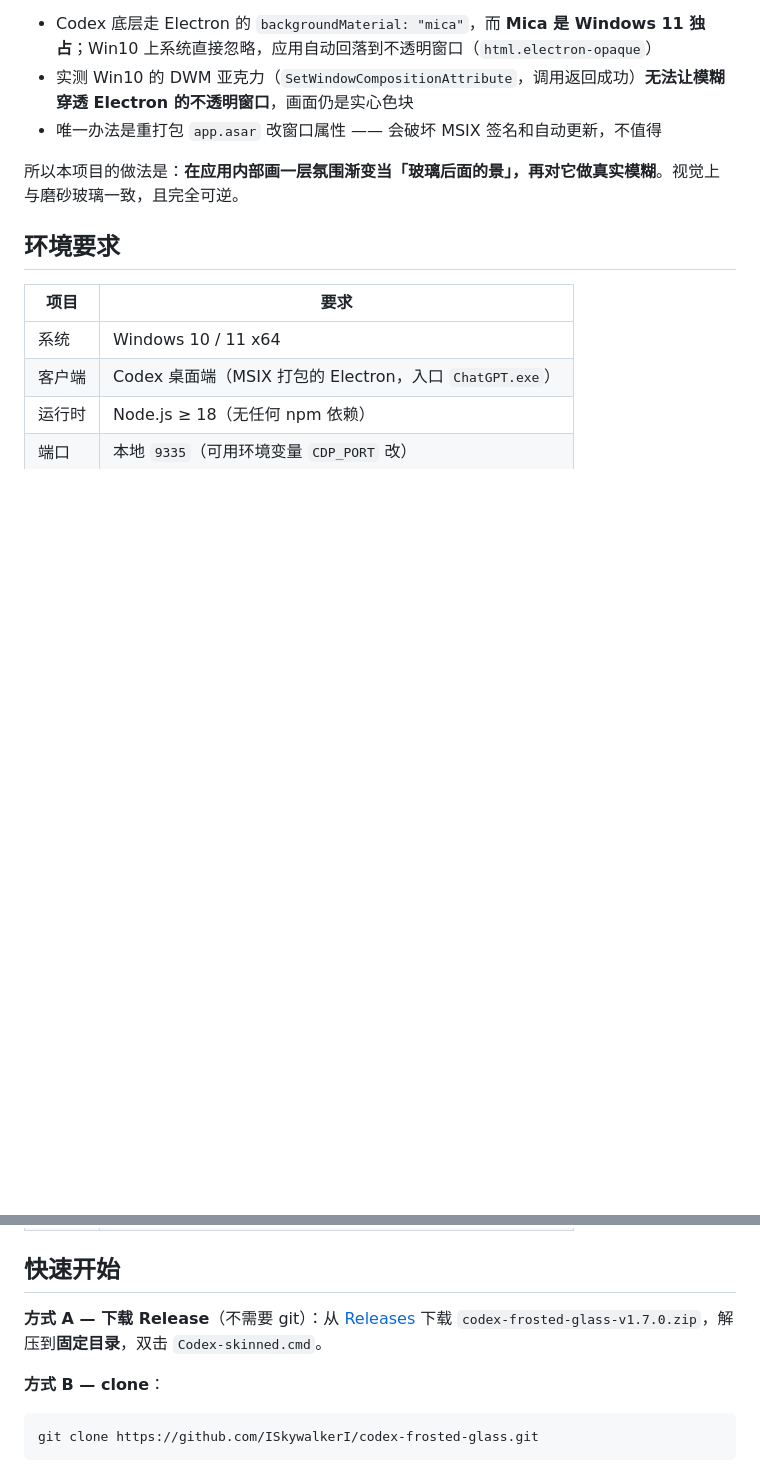
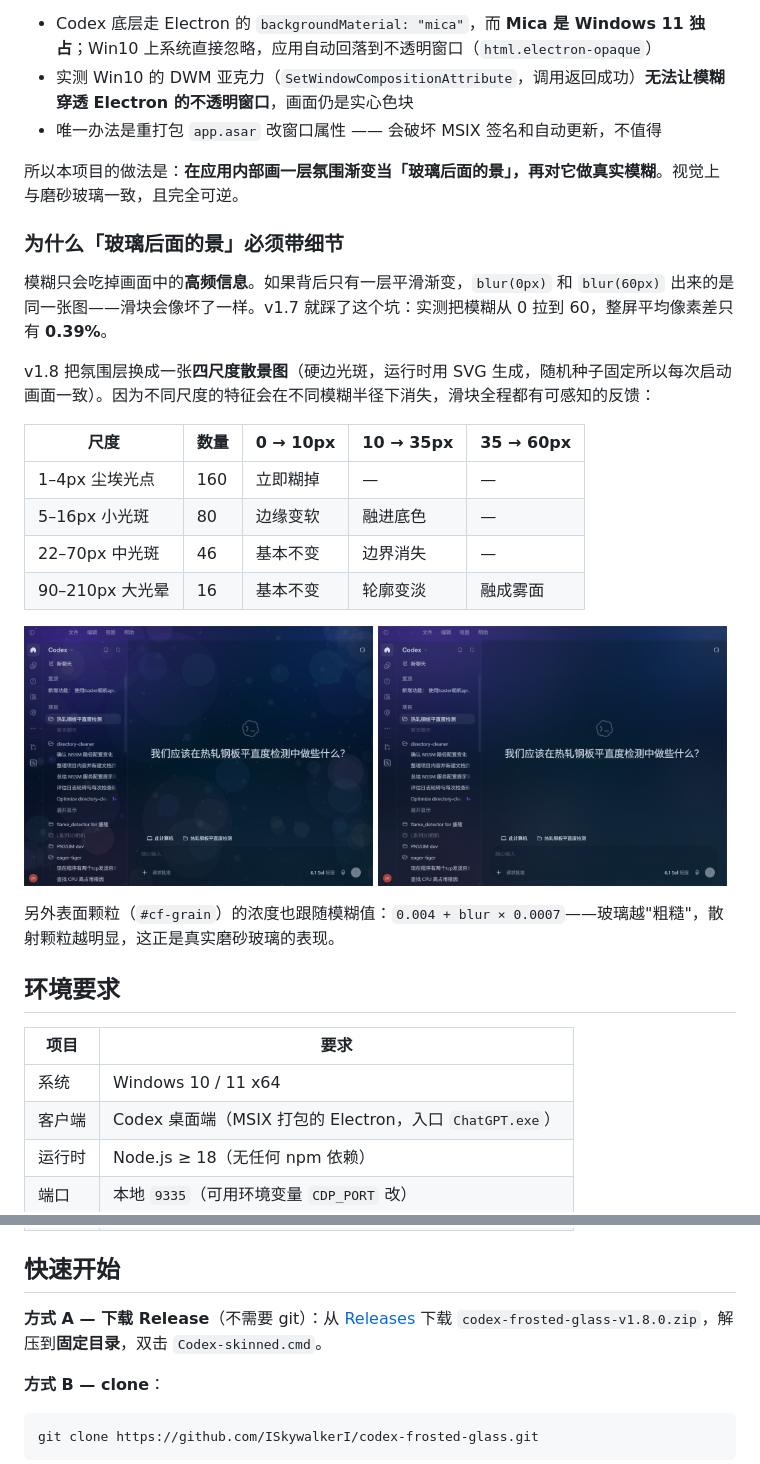
Before and after one commit to ISkywalkerI/codex-frosted-glass, a Markdown page: README.md, 2 parts joined by grey strips. Rendered like a GitHub page; pictures changed too: docs/blur-max.png (added), docs/blur-min.png (added); blank space fills up the shorter version.

```diff
--- a/README.md
+++ b/README.md
@@ -58,6 +58,26 @@ Chromium 只在启动参数里带 `--remote-debugging-port` 时才开放调试
 
 所以本项目的做法是：**在应用内部画一层氛围渐变当「玻璃后面的景」，再对它做真实模糊**。视觉上与磨砂玻璃一致，且完全可逆。
 
+### 为什么「玻璃后面的景」必须带细节
+
+模糊只会吃掉画面中的**高频信息**。如果背后只有一层平滑渐变，`blur(0px)` 和 `blur(60px)` 出来的是同一张图——滑块会像坏了一样。v1.7 就踩了这个坑：实测把模糊从 0 拉到 60，整屏平均像素差只有 **0.39%**。
+
+v1.8 把氛围层换成一张**四尺度散景图**（硬边光斑，运行时用 SVG 生成，随机种子固定所以每次启动画面一致）。因为不同尺度的特征会在不同模糊半径下消失，滑块全程都有可感知的反馈：
+
+| 尺度 | 数量 | 0 → 10px | 10 → 35px | 35 → 60px |
+|---|---|---|---|---|
+| 1–4px 尘埃光点 | 160 | 立即糊掉 | — | — |
+| 5–16px 小光斑 | 80 | 边缘变软 | 融进底色 | — |
+| 22–70px 中光斑 | 46 | 基本不变 | 边界消失 | — |
+| 90–210px 大光晕 | 16 | 基本不变 | 轮廓变淡 | 融成雾面 |
+
+<p>
+  <img src="docs/blur-min.png" width="49%" alt="模糊 0px：散景光斑边界清晰" />
+  <img src="docs/blur-max.png" width="49%" alt="模糊 60px：融合成平滑雾面" />
+</p>
+
+另外表面颗粒（`#cf-grain`）的浓度也跟随模糊值：`0.004 + blur × 0.0007`——玻璃越"粗糙"，散射颗粒越明显，这正是真实磨砂玻璃的表现。
+
 ## 环境要求
 
 | 项目 | 要求 |
@@ -69,7 +89,7 @@ Chromium 只在启动参数里带 `--remote-debugging-port` 时才开放调试
 
 ## 快速开始
 
-**方式 A — 下载 Release**（不需要 git）：从 [Releases](https://github.com/ISkywalkerI/codex-frosted-glass/releases/latest) 下载 `codex-frosted-glass-v1.7.0.zip`，解压到**固定目录**，双击 `Codex-skinned.cmd`。
+**方式 A — 下载 Release**（不需要 git）：从 [Releases](https://github.com/ISkywalkerI/codex-frosted-glass/releases/latest) 下载 `codex-frosted-glass-v1.8.0.zip`，解压到**固定目录**，双击 `Codex-skinned.cmd`。
 
 **方式 B — clone**：
 
```
Also changed, not shown: README.en.md (+21 -1 lines), 3 other files.
